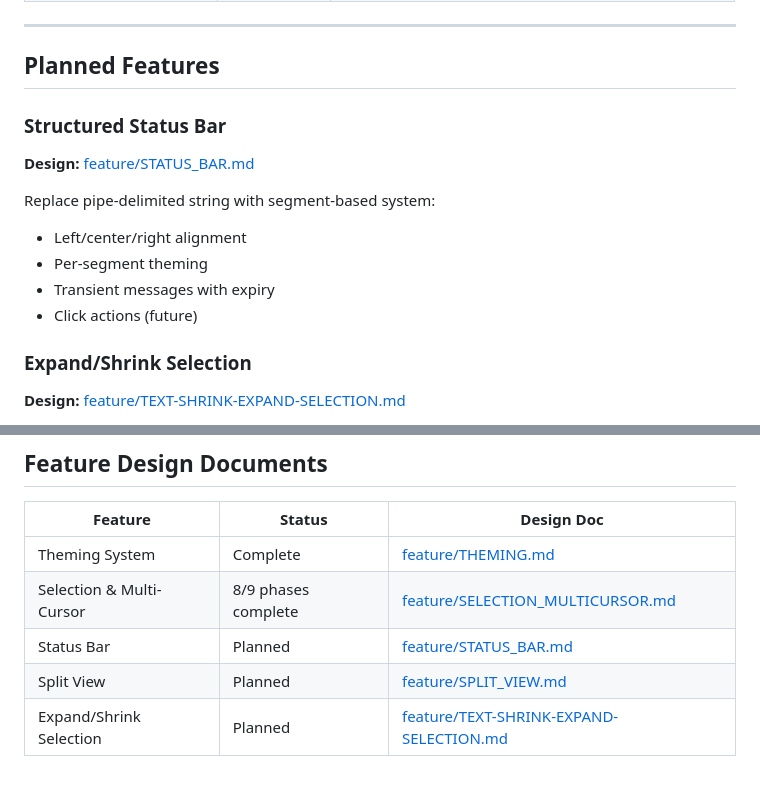
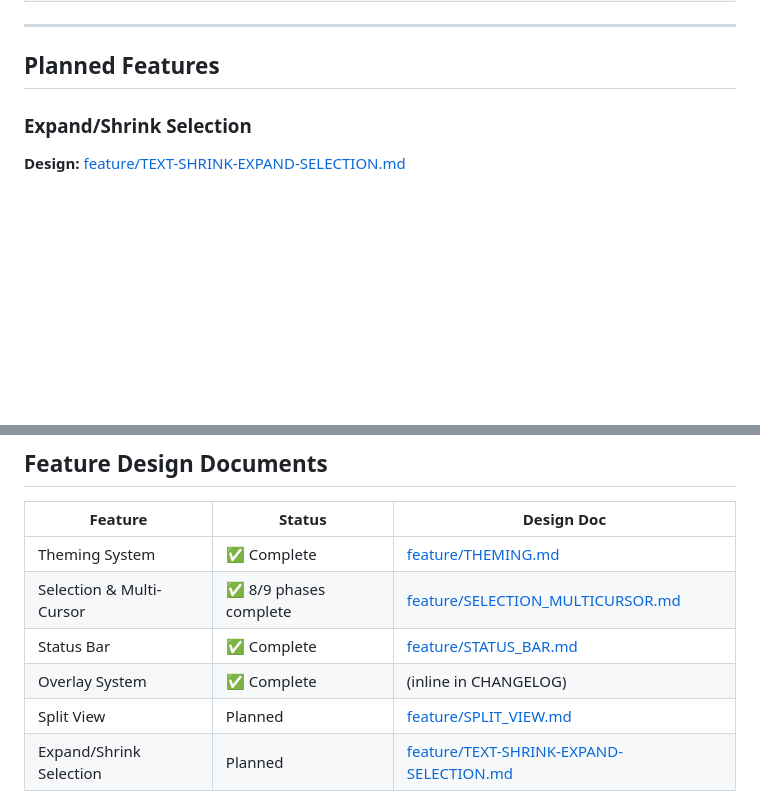
Before and after one commit to HelgeSverre/token, a Markdown page: docs/ROADMAP.md, 2 parts joined by grey strips. GitHub-like rendering; blank space fills up the shorter version.

```diff
--- a/docs/ROADMAP.md
+++ b/docs/ROADMAP.md
@@ -23,16 +47,6 @@ For archived phases, see [archived/old-roadmap-file.md](archived/old-roadmap-fil
 ---
 
 ## Planned Features
-
-### Structured Status Bar
-
-**Design:** [feature/STATUS_BAR.md](feature/STATUS_BAR.md)
-
-Replace pipe-delimited string with segment-based system:
-- Left/center/right alignment
-- Per-segment theming
-- Transient messages with expiry
-- Click actions (future)
 
 ### Expand/Shrink Selection
 
@@ -59,9 +73,10 @@ Multi-pane editing:
 
 | Feature | Status | Design Doc |
 |---------|--------|------------|
-| Theming System | Complete | [feature/THEMING.md](feature/THEMING.md) |
-| Selection & Multi-Cursor | 8/9 phases complete | [feature/SELECTION_MULTICURSOR.md](feature/SELECTION_MULTICURSOR.md) |
-| Status Bar | Planned | [feature/STATUS_BAR.md](feature/STATUS_BAR.md) |
+| Theming System | ✅ Complete | [feature/THEMING.md](feature/THEMING.md) |
+| Selection & Multi-Cursor | ✅ 8/9 phases complete | [feature/SELECTION_MULTICURSOR.md](feature/SELECTION_MULTICURSOR.md) |
+| Status Bar | ✅ Complete | [feature/STATUS_BAR.md](feature/STATUS_BAR.md) |
+| Overlay System | ✅ Complete | (inline in CHANGELOG) |
 | Split View | Planned | [feature/SPLIT_VIEW.md](feature/SPLIT_VIEW.md) |
 | Expand/Shrink Selection | Planned | [feature/TEXT-SHRINK-EXPAND-SELECTION.md](feature/TEXT-SHRINK-EXPAND-SELECTION.md) |
 
```
Also changed, not shown: other parts of docs/ROADMAP.md (+37 -4 lines).
